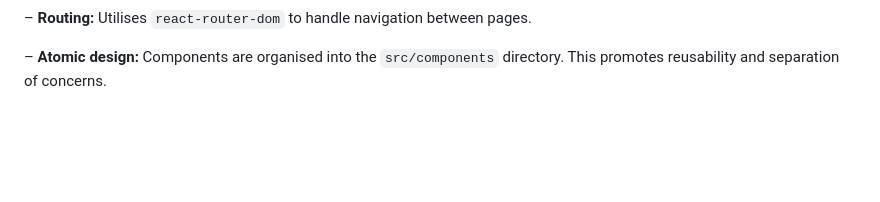
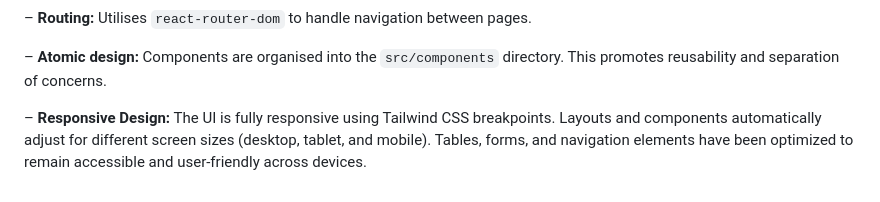
Before and after one commit to ridiansyah/inspection-app, a Markdown page: README.md, the part around the change. Drawn GitHub-style; blank space fills up the shorter version.

Commit message:
docs: add responsive design details to README

```diff
--- a/README.md
+++ b/README.md
@@ -111,3 +111,5 @@
 – **Routing:** Utilises `react-router-dom` to handle navigation between pages.
 
 – **Atomic design:** Components are organised into the `src/components` directory. This promotes reusability and separation of concerns.
+
+– **Responsive Design:** The UI is fully responsive using Tailwind CSS breakpoints. Layouts and components automatically adjust for different screen sizes (desktop, tablet, and mobile). Tables, forms, and navigation elements have been optimized to remain accessible and user-friendly across devices.
```
